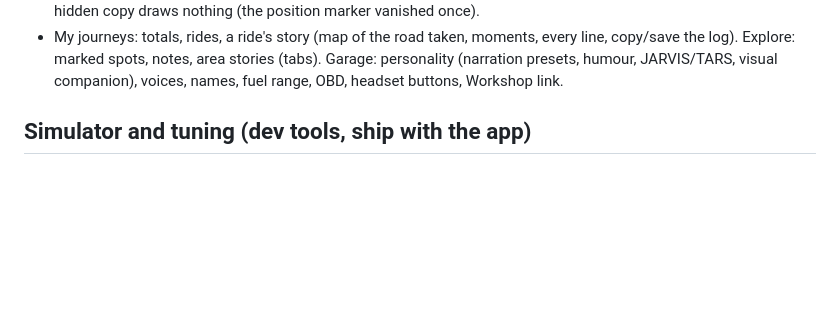
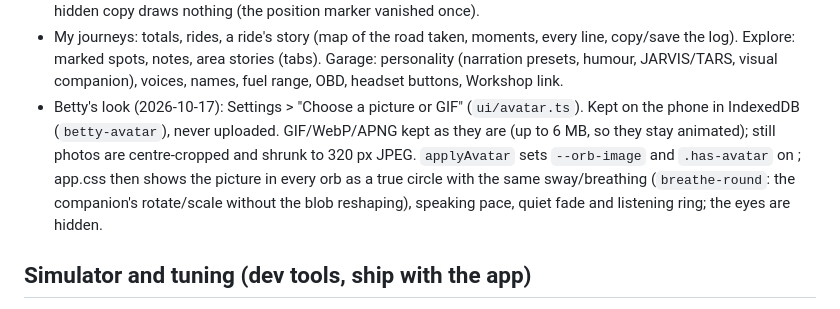
Before and after one commit to nhlanhlacliq/betty, a Markdown page: CLAUDE.md, the part around the change. GitHub-like rendering; blank space fills up the shorter version.

Commit message:
CLAUDE.md: custom avatar
Co-Authored-By: Claude Opus 5.5 <noreply@anthropic.com>
Claude-Session: https://claude.ai/code/session_01J7PZZBJChBx84VpSCyudwR

```diff
--- a/CLAUDE.md
+++ b/CLAUDE.md
@@ -292,6 +292,11 @@ has dynamic content, and a smoke test.
 - My journeys: totals, rides, a ride's story (map of the road taken, moments, every line, copy/save the log). Explore:
   marked spots, notes, area stories (tabs). Garage: personality (narration presets, humour, JARVIS/TARS, visual
   companion), voices, names, fuel range, OBD, headset buttons, Workshop link.
+- Betty's look (2026-10-17): Settings > "Choose a picture or GIF" (`ui/avatar.ts`). Kept on the phone in IndexedDB
+  (`betty-avatar`), never uploaded. GIF/WebP/APNG kept as they are (up to 6 MB, so they stay animated); still photos
+  are centre-cropped and shrunk to 320 px JPEG. `applyAvatar` sets `--orb-image` and `.has-avatar` on <html>; app.css
+  then shows the picture in every orb as a true circle with the same sway/breathing (`breathe-round`: the companion's
+  rotate/scale without the blob reshaping), speaking pace, quiet fade and listening ring; the eyes are hidden.
 
 ## Simulator and tuning (dev tools, ship with the app)
 
```
